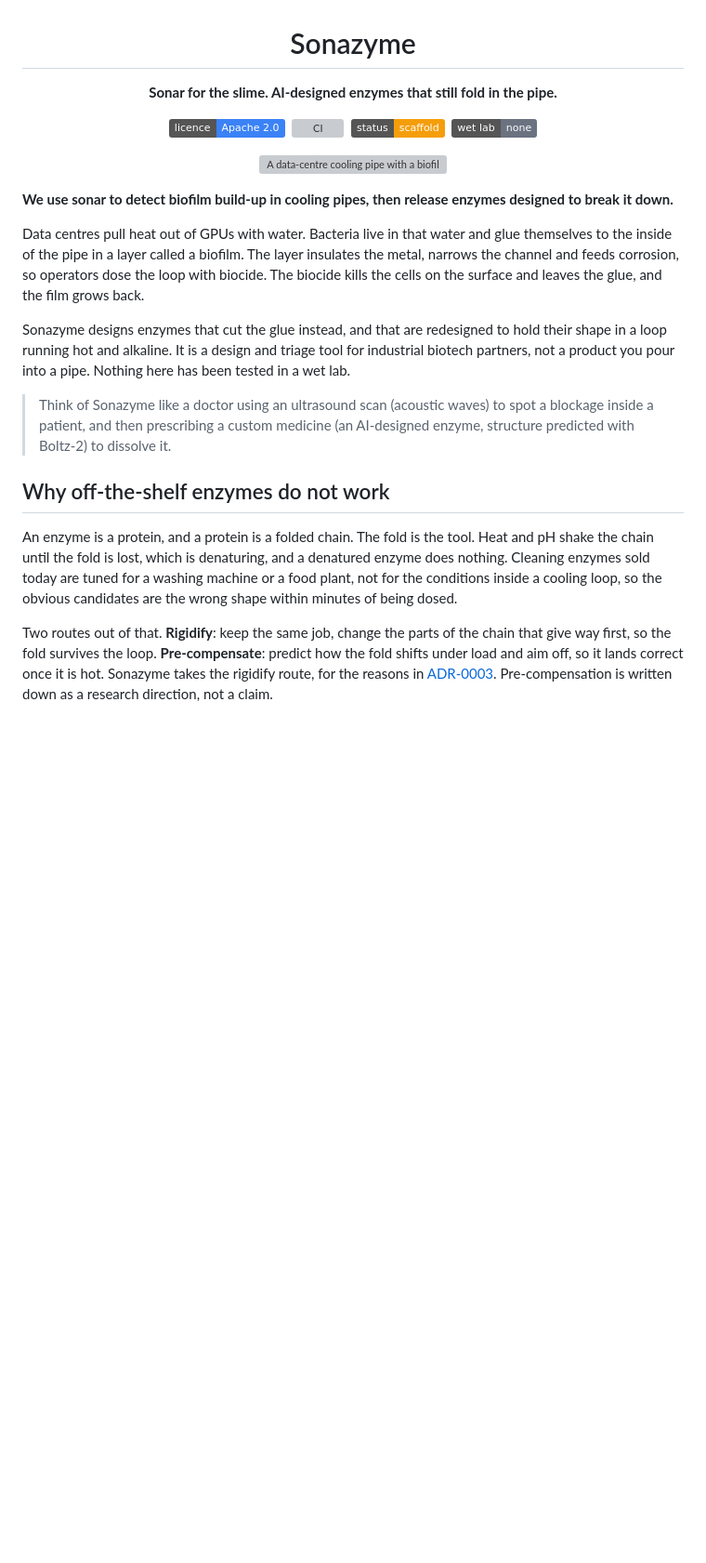
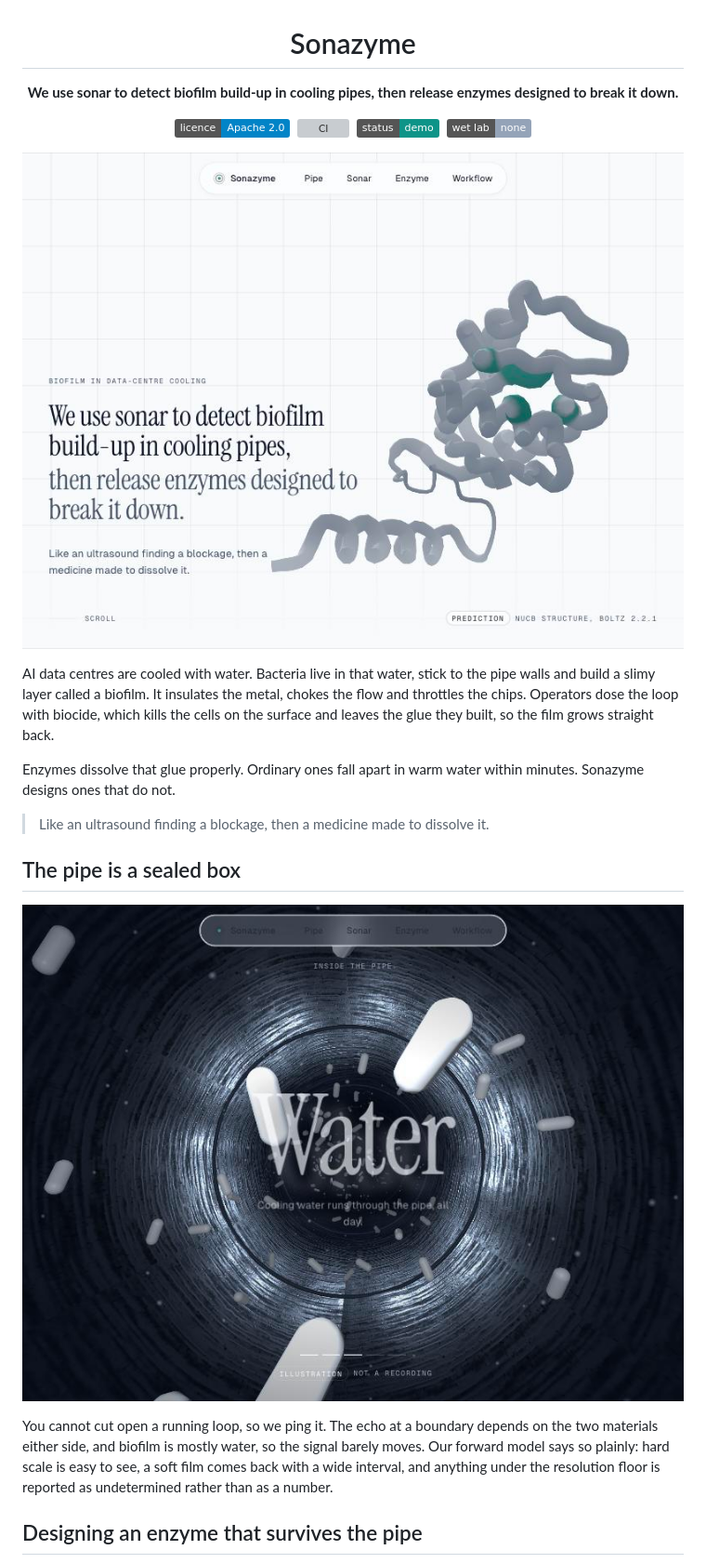
Before and after one commit to Nabzx/sonazyme, a Markdown page: README.md, the part around one of its changes. Shown at 93% size. Drawn GitHub-style; pictures changed too: assets/shots/hero.jpg (added), assets/shots/inside-the-pipe.jpg (added); badges without logos; blank space fills up the shorter version; grey boxes are pictures that could not be loaded.

```diff
--- a/README.md
+++ b/README.md
@@ -2,49 +2,38 @@
 
 # Sonazyme
 
-**Sonar for the slime. AI-designed enzymes that still fold in the pipe.**
+**We use sonar to detect biofilm build-up in cooling pipes, then release
+enzymes designed to break it down.**
 
-[![Licence: Apache 2.0](https://img.shields.io/badge/licence-Apache_2.0-3b82f6.svg)](LICENSE)
+[![Licence: Apache 2.0](https://img.shields.io/badge/licence-Apache_2.0-0284c7.svg)](LICENSE)
 &nbsp;[![CI](https://github.com/Nabzx/sonazyme/actions/workflows/ci.yml/badge.svg)](https://github.com/Nabzx/sonazyme/actions/workflows/ci.yml)
-&nbsp;![Status: scaffold](https://img.shields.io/badge/status-scaffold-f59e0b.svg)
-&nbsp;![Wet lab: none](https://img.shields.io/badge/wet_lab-none-6b7280.svg)
+&nbsp;![Status: demo](https://img.shields.io/badge/status-demo-0d9488.svg)
+&nbsp;![Wet lab: none](https://img.shields.io/badge/wet_lab-none-94a3b8.svg)
 
 </div>
 
-<p align="center">
-  <img src="assets/hero.svg" alt="A data-centre cooling pipe with a biofilm layer on the inner wall, above the Sonazyme pipeline: sense, chassis, design, fold, score, rank, explain" width="900" />
-</p>
+<p align="center"><img src="assets/shots/hero.jpg" alt="The Sonazyme front page: a predicted NucB structure beside the headline" width="900" /></p>
 
-**We use sonar to detect biofilm build-up in cooling pipes, then release
-enzymes designed to break it down.**
+AI data centres are cooled with water. Bacteria live in that water, stick to
+the pipe walls and build a slimy layer called a biofilm. It insulates the
+metal, chokes the flow and throttles the chips. Operators dose the loop with
+biocide, which kills the cells on the surface and leaves the glue they built,
+so the film grows straight back.
 
-Data centres pull heat out of GPUs with water. Bacteria live in that water and
-glue themselves to the inside of the pipe in a layer called a biofilm. The
-layer insulates the metal, narrows the channel and feeds corrosion, so
-operators dose the loop with biocide. The biocide kills the cells on the
-surface and leaves the glue, and the film grows back.
+Enzymes dissolve that glue properly. Ordinary ones fall apart in warm water
+within minutes. Sonazyme designs ones that do not.
 
-Sonazyme designs enzymes that cut the glue instead, and that are redesigned to
-hold their shape in a loop running hot and alkaline. It is a design and
-triage tool for industrial biotech partners, not a product you pour into a
-pipe. Nothing here has been tested in a wet lab.
+> Like an ultrasound finding a blockage, then a medicine made to dissolve it.
 
-> Think of Sonazyme like a doctor using an ultrasound scan (acoustic waves) to
-> spot a blockage inside a patient, and then prescribing a custom medicine
-> (an AI-designed enzyme, structure predicted with Boltz-2) to dissolve it.
+## The pipe is a sealed box
 
-## Why off-the-shelf enzymes do not work
+<p align="center"><img src="assets/shots/inside-the-pipe.jpg" alt="Inside a cooling pipe: bacteria and ochre glue on the wall" width="900" /></p>
 
-An enzyme is a protein, and a protein is a folded chain. The fold is the tool.
-Heat and pH shake the chain until the fold is lost, which is denaturing, and a
-denatured enzyme does nothing. Cleaning enzymes sold today are tuned for a
-washing machine or a food plant, not for the conditions inside a cooling loop,
-so the obvious candidates are the wrong shape within minutes of being dosed.
+You cannot cut open a running loop, so we ping it. The echo at a boundary
+depends on the two materials either side, and biofilm is mostly water, so the
+signal barely moves. Our forward model says so plainly: hard scale is easy to
+see, a soft film comes back with a wide interval, and anything under the
+resolution floor is reported as undetermined rather than as a number.
 
-Two routes out of that. **Rigidify**: keep the same job, change the parts of
-the chain that give way first, so the fold survives the loop. **Pre-compensate**:
-predict how the fold shifts under load and aim off, so it lands correct once it
-is hot. Sonazyme takes the rigidify route, for the reasons in
-[ADR-0003](docs/adr/0003-rigidify-not-pre-compensate.md). Pre-compensation is
-written down as a research direction, not a claim.
+## Designing an enzyme that survives the pipe
 
```
Also changed, not shown: other parts of README.md (+64 -158 lines), docs/pitch/devpost.md (added, +88 -0 lines), assets/shots/enzyme-film.gif (added), assets/shots/folded-redesigns.jpg (added), assets/shots/loop-world-model.jpg (added).
